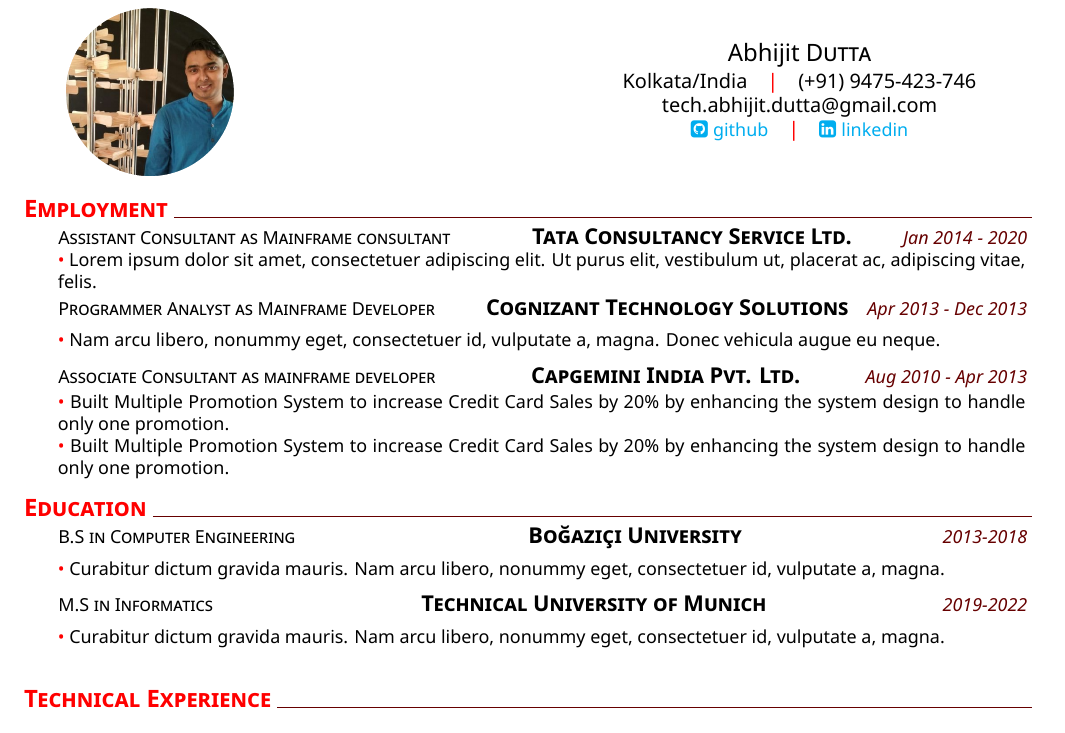
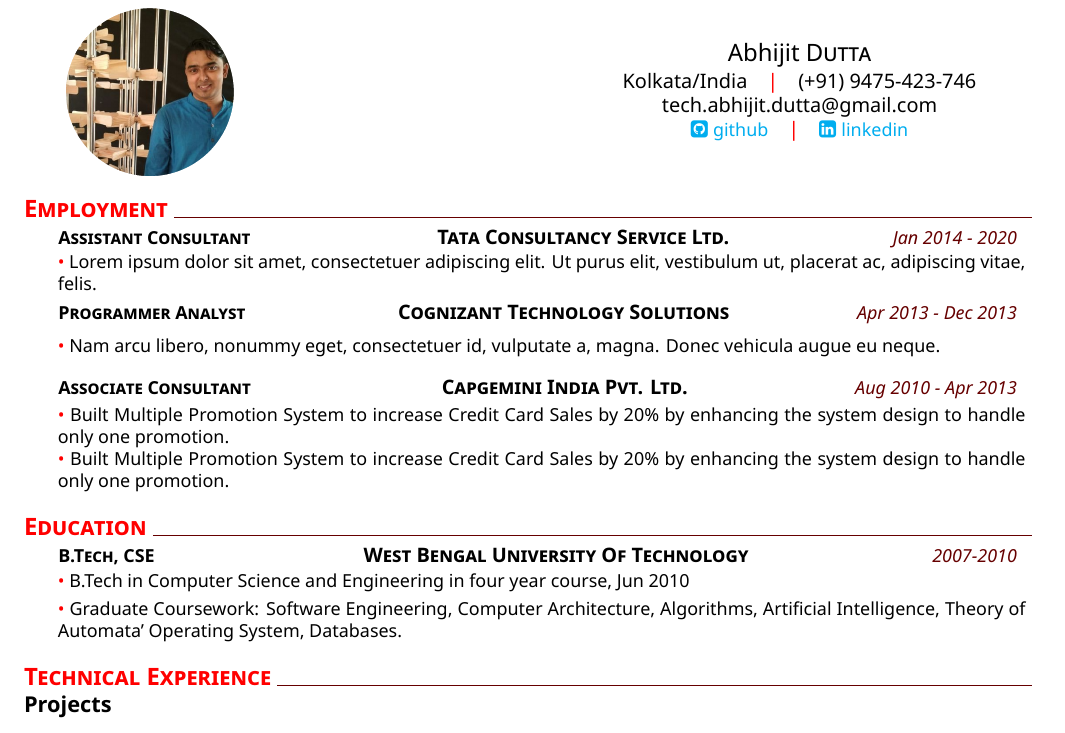
Before and after one commit to latexstudio/CV-Using-Latex, a LaTeX CV (CV.tex, which reads cv.cls): part of the page, cut so that both start at the same text. Compiled offline with XeLaTeX.

Commit message:
added few more details in CV

```diff
--- a/CV.tex
+++ b/CV.tex
@@ -26,17 +26,17 @@
 % Experience
 \section{Employment}
     %
-    \datedexperience{Tata Consultancy Service Ltd.}{Assistant Consultant as Mainframe consultant}{Jan 2014 - 2020}
+    \datedexperience{Tata Consultancy Service Ltd.}{Assistant Consultant}{Jan 2014 - 2020}
     \explanationdetail{\coloredbullet\ %
      \lipsum[1][1-2]\par %replace this part with actual text
      }
     %
-    \datedexperience{Cognizant Technology Solutions}{Programmer Analyst as Mainframe Developer}{Apr 2013 - Dec 2013}
+    \datedexperience{Cognizant Technology Solutions}{Programmer Analyst}{Apr 2013 - Dec 2013}
     \explanationdetail{\coloredbullet\ %
      \lipsum[1][4-5]\par %replace this part with actual text
      }
     %
-    \datedexperience{Capgemini India Pvt. Ltd.}{Associate Consultant as mainframe developer}{Aug 2010 - Apr 2013}
+    \datedexperience{Capgemini India Pvt. Ltd.}{Associate Consultant}{Aug 2010 - Apr 2013}
     \explanationdetail{
 	\coloredbullet\ %
 	     Built Multiple Promotion System to increase Credit Card Sales by 20\% by enhancing the system design to handle only one promotion. \\
@@ -46,19 +46,18 @@
 %
 %Education
 \section{Education}
-    \datedexperience{Boğaziçi University}{B.S in Computer Engineering}{2013-2018}
-    \explanationdetail{\coloredbullet\ %
-     \lipsum[1][3-4]\par %replace this part with actual text
+    \datedexperience{West Bengal University Of Technology}{B.Tech, CSE}{2007-2010}
+    \explanationdetail{
+	\coloredbullet\ %
+		     B.Tech in Computer Science and Engineering in four year course, Jun 2010\\[0.1cm]
+	\coloredbullet\ %
+		     Graduate Coursework: Software Engineering, Computer Architecture, Algorithms, Artificial Intelligence, Theory of Automata'
+		     Operating System, Databases.
     }
-    \datedexperience{Technical University of Munich}{M.S in Informatics}{2019-2022}
-    \explanationdetail{\coloredbullet\ %
-     \lipsum[1][3-4]\par %replace this part with actual text
-    }
-
 %
 % Technical Experience
 \section{Technical Experience}
-   \textbf{Projects}
+    \textbf{Projects}
     \newcommand{\projectone}{%
     \lipsum[1][7-8]\par %replace this part with actual text
     }
--- a/cv.cls
+++ b/cv.cls
@@ -138,7 +138,7 @@
 }
 
 \newcommand{\explanation}[1]{%
-    \mbox { \scshape \hspace{1.2em} \footnotesize #1}
+    \mbox { \scshape \hspace{1.2em} \footnotesize \textbf{#1}}
 }
 
 \newcommand{\company}[1]{%
@@ -146,12 +146,12 @@
 }
 
 \newcommand{\datedexperience}[3]{%
-    \begin{small} \explanation{#2}
-    \end{small} \hfill \company{#1} \hfill \datetext{#3}\\[0.09cm]%
+    \begin{small} \explanation{#2} \hfill \company{#1} \hfill \datetext{#3}
+    \end{small} \\[0.12cm]%
 }
 
 \newcommand{\explanationdetail}[1]{%
-    \indent \begin{minipage}{0.96\linewidth} \footnotesize #1 \end{minipage} \\[0.15cm]
+    \indent \begin{minipage}{0.96\linewidth} \footnotesize #1 \end{minipage} \\[0.25cm]
 }
 
 \newcommand{\itemwithtext}[1]{%
```
Also changed, not shown: CV.pdf, README.md, coverLetter.pdf, screenshots/McDowell_CV.png (added), 1 other file.
